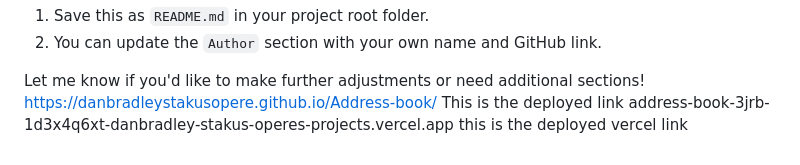
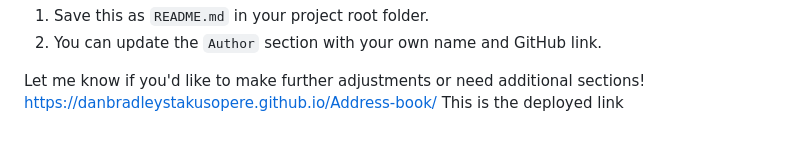
Before and after one commit to Danbradleystakusopere/Address-book, a Markdown page: README.md, the part around the change. GitHub-like rendering.

```diff
--- a/README.md
+++ b/README.md
@@ -90,5 +90,3 @@ This `README.md` file includes everything in one place: an introduction, feature
 Let me know if you'd like to make further adjustments or need additional sections!
  https://danbradleystakusopere.github.io/Address-book/
  This is the deployed link
- address-book-3jrb-1d3x4q6xt-danbradley-stakus-operes-projects.vercel.app
- this is the deployed vercel link
```
